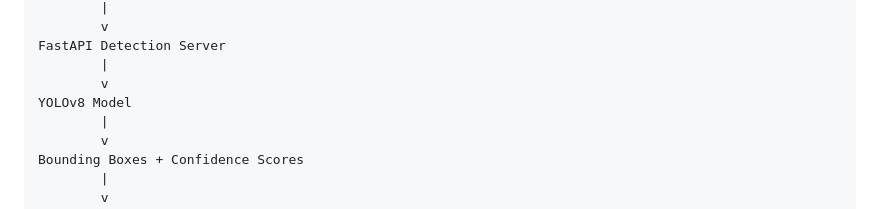
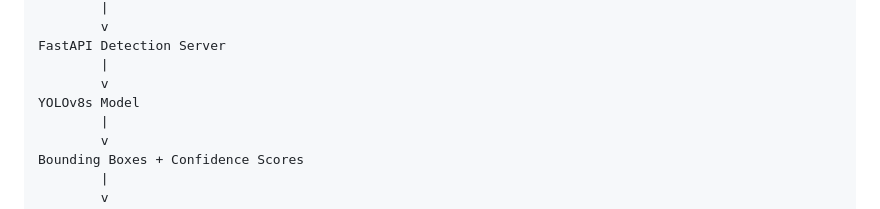
Before and after one commit to OmerBender/SLOL-Save-Lives-On-Live, a Markdown page: README.md, the part around the change. Drawn GitHub-style.

Commit message:
Update model reference from YOLOv8 to YOLOv8s

```diff
--- a/README.md
+++ b/README.md
@@ -76,7 +76,7 @@ OpenCV Client
 FastAPI Detection Server
         |
         v
-YOLOv8 Model
+YOLOv8s Model
         |
         v
 Bounding Boxes + Confidence Scores
```
